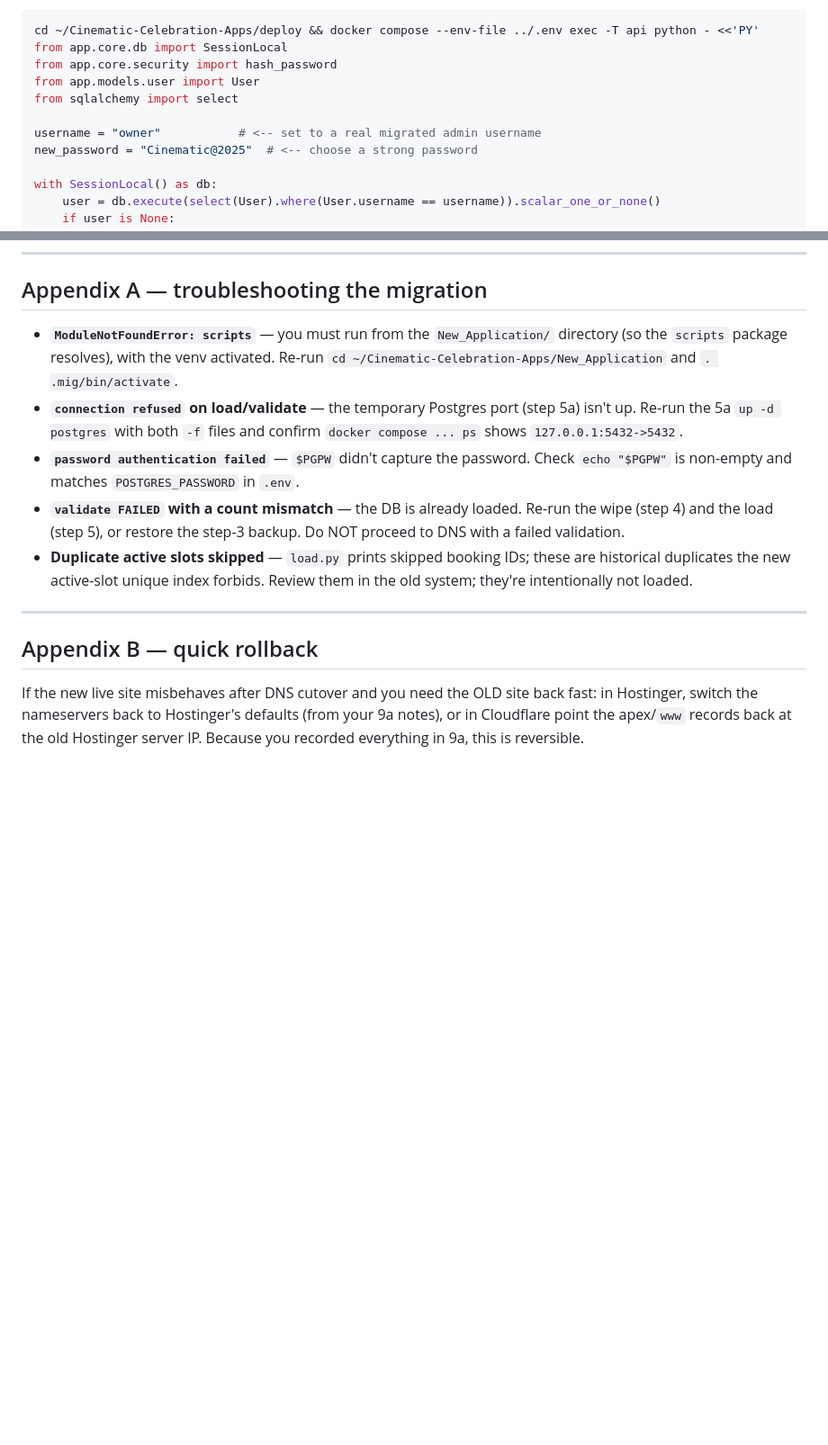
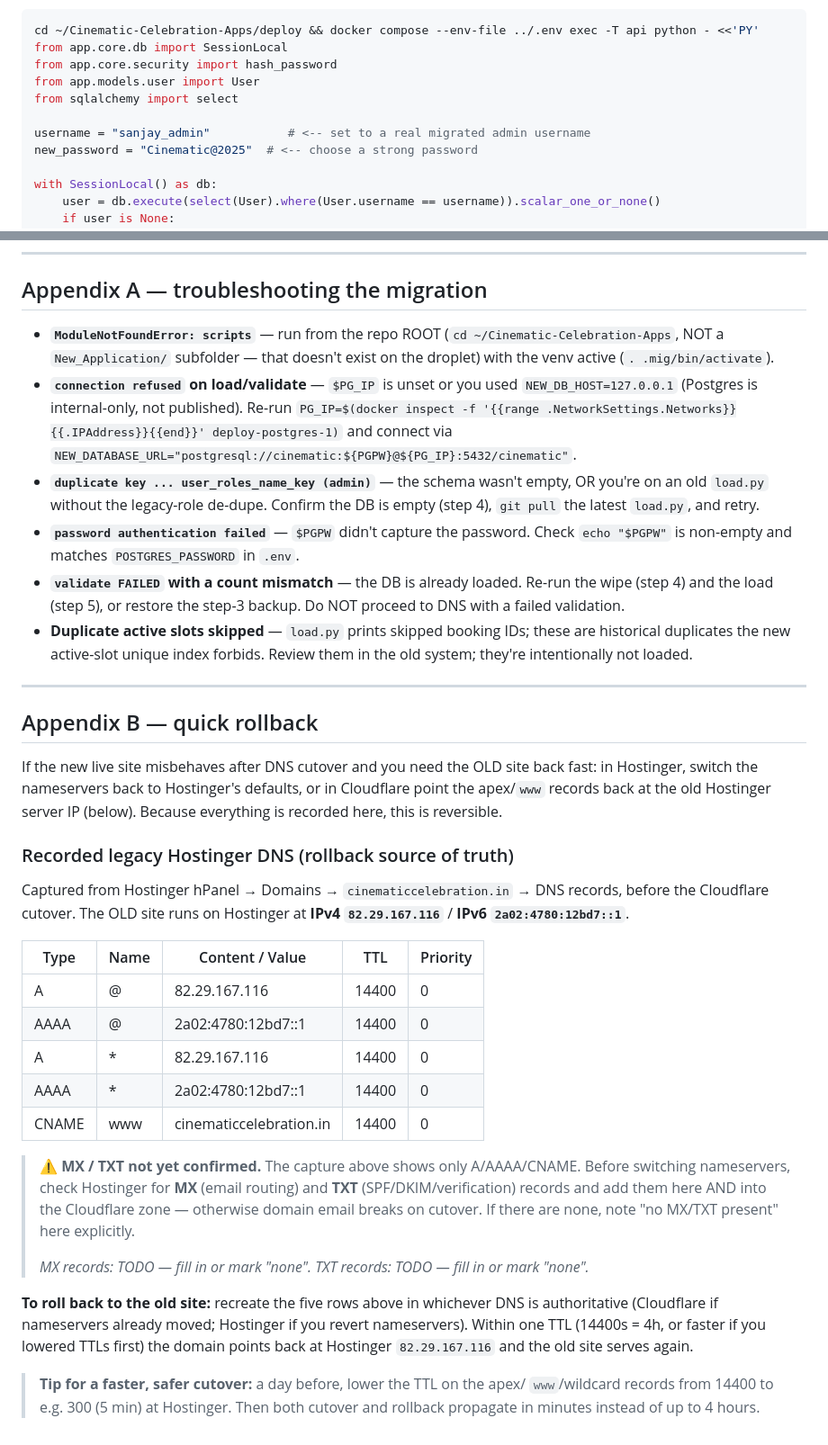
Before and after one commit to cckonankunte-ops/Cinematic-Celebration-Apps, a Markdown page: docs/PRODUCTION_CUTOVER.md, 2 parts joined by grey strips. Shown at 90% size. GitHub-like rendering; blank space fills up the shorter version.

Commit message:
Rollback Hostinger DNS steps

```diff
--- a/docs/PRODUCTION_CUTOVER.md
+++ b/docs/PRODUCTION_CUTOVER.md
@@ -251,7 +263,7 @@ from app.core.security import hash_password
 from app.models.user import User
 from sqlalchemy import select
 
-username = "owner"           # <-- set to a real migrated admin username
+username = "sanjay_admin"           # <-- set to a real migrated admin username
 new_password = "Cinematic@2025"  # <-- choose a strong password
 
 with SessionLocal() as db:
@@ -446,13 +458,16 @@ weeks as rollback insurance.
 
 ## Appendix A — troubleshooting the migration
 
-- **`ModuleNotFoundError: scripts`** — you must run from the
-  `New_Application/` directory (so the `scripts` package resolves), with the
-  venv activated. Re-run `cd ~/Cinematic-Celebration-Apps/New_Application` and
-  `. .mig/bin/activate`.
-- **`connection refused` on load/validate** — the temporary Postgres port
-  (step 5a) isn't up. Re-run the 5a `up -d postgres` with both `-f` files and
-  confirm `docker compose ... ps` shows `127.0.0.1:5432->5432`.
+- **`ModuleNotFoundError: scripts`** — run from the repo ROOT
+  (`cd ~/Cinematic-Celebration-Apps`, NOT a `New_Application/` subfolder — that
+  doesn't exist on the droplet) with the venv active (`. .mig/bin/activate`).
+- **`connection refused` on load/validate** — `$PG_IP` is unset or you used
+  `NEW_DB_HOST=127.0.0.1` (Postgres is internal-only, not published). Re-run
+  `PG_IP=$(docker inspect -f '{{range .NetworkSettings.Networks}}{{.IPAddress}}{{end}}' deploy-postgres-1)`
+  and connect via `NEW_DATABASE_URL="postgresql://cinematic:${PGPW}@${PG_IP}:5432/cinematic"`.
+- **`duplicate key ... user_roles_name_key (admin)`** — the schema wasn't empty,
+  OR you're on an old `load.py` without the legacy-role de-dupe. Confirm the DB
+  is empty (step 4), `git pull` the latest `load.py`, and retry.
 - **`password authentication failed`** — `$PGPW` didn't capture the password.
   Check `echo "$PGPW"` is non-empty and matches `POSTGRES_PASSWORD` in `.env`.
 - **`validate FAILED` with a count mismatch** — the DB is already loaded. Re-run
@@ -467,6 +482,39 @@ weeks as rollback insurance.
 ## Appendix B — quick rollback
 
 If the new live site misbehaves after DNS cutover and you need the OLD site back
-fast: in Hostinger, switch the nameservers back to Hostinger's defaults (from
-your 9a notes), or in Cloudflare point the apex/`www` records back at the old
-Hostinger server IP. Because you recorded everything in 9a, this is reversible.
+fast: in Hostinger, switch the nameservers back to Hostinger's defaults, or in
+Cloudflare point the apex/`www` records back at the old Hostinger server IP
+(below). Because everything is recorded here, this is reversible.
+
+### Recorded legacy Hostinger DNS (rollback source of truth)
+
+Captured from Hostinger hPanel → Domains → `cinematiccelebration.in` → DNS
+records, before the Cloudflare cutover. The OLD site runs on Hostinger at
+**IPv4 `82.29.167.116`** / **IPv6 `2a02:4780:12bd7::1`**.
+
+| Type  | Name | Content / Value          | TTL   | Priority |
+|-------|------|--------------------------|-------|----------|
+| A     | @    | 82.29.167.116            | 14400 | 0        |
+| AAAA  | @    | 2a02:4780:12bd7::1       | 14400 | 0        |
+| A     | *    | 82.29.167.116            | 14400 | 0        |
+| AAAA  | *    | 2a02:4780:12bd7::1       | 14400 | 0        |
+| CNAME | www  | cinematiccelebration.in  | 14400 | 0        |
+
+> ⚠️ **MX / TXT not yet confirmed.** The capture above shows only A/AAAA/CNAME.
+> Before switching nameservers, check Hostinger for **MX** (email routing) and
+> **TXT** (SPF/DKIM/verification) records and add them here AND into the
+> Cloudflare zone — otherwise domain email breaks on cutover. If there are none,
+> note "no MX/TXT present" here explicitly.
+>
+> _MX records:_ _TODO — fill in or mark "none"._
+> _TXT records:_ _TODO — fill in or mark "none"._
+
+**To roll back to the old site:** recreate the five rows above in whichever DNS
+is authoritative (Cloudflare if nameservers already moved; Hostinger if you
+revert nameservers). Within one TTL (14400s = 4h, or faster if you lowered TTLs
+first) the domain points back at Hostinger `82.29.167.116` and the old site
+serves again.
+
+> **Tip for a faster, safer cutover:** a day before, lower the TTL on the apex/
+> `www`/wildcard records from 14400 to e.g. 300 (5 min) at Hostinger. Then both
+> cutover and rollback propagate in minutes instead of up to 4 hours.
```
Also changed, not shown: other parts of docs/PRODUCTION_CUTOVER.md (+18 -6 lines).
